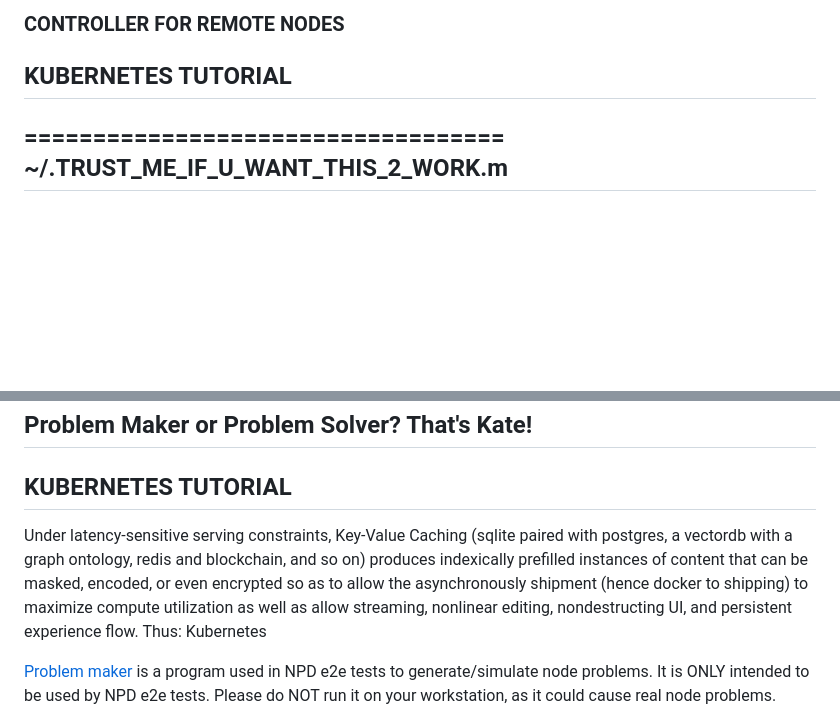
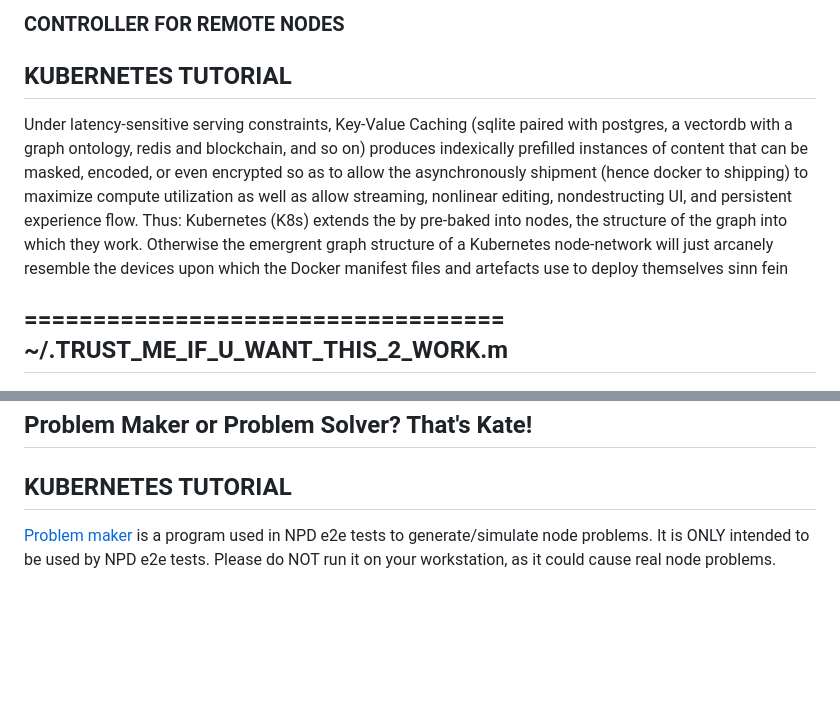
Before and after one commit to greydoubt/dockerkit, a Markdown page: README.md, 2 parts joined by grey strips. Rendered like a GitHub page; blank space fills up the shorter version.

```diff
--- a/README.md
+++ b/README.md
@@ -18,7 +18,7 @@
 
 ## KUBERNETES TUTORIAL
 
-
+Under latency-sensitive serving constraints, Key-Value Caching (sqlite paired with postgres, a vectordb with a graph ontology, redis and blockchain, and so on) produces indexically prefilled instances of content that can be masked, encoded, or even encrypted so as to allow the asynchronously shipment (hence docker to shipping) to maximize compute utilization as well as allow streaming, nonlinear editing, nondestructing UI, and persistent experience flow. Thus: Kubernetes (K8s) extends the by pre-baked into nodes, the structure of the graph into which they work. Otherwise the emergrent graph structure of a Kubernetes node-network will just arcanely resemble the devices upon which the Docker manifest files and artefacts use to deploy themselves sinn fein
 
 ===================================
 ~/.TRUST_ME_IF_U_WANT_THIS_2_WORK.m
@@ -739,7 +739,7 @@ See [NPD e2e test documentation](https://github.com/kubernetes/node-problem-dete
 ## Problem Maker or Problem Solver? That's Kate!
 ## KUBERNETES TUTORIAL
 
-Under latency-sensitive serving constraints, Key-Value Caching (sqlite paired with postgres, a vectordb with a graph ontology, redis and blockchain, and so on) produces indexically prefilled instances of content that can be masked, encoded, or even encrypted so as to allow the asynchronously shipment (hence docker to shipping) to maximize compute utilization as well as allow streaming, nonlinear editing, nondestructing UI, and persistent experience flow. Thus: Kubernetes
+
 
 [Problem maker](https://github.com/kubernetes/node-problem-detector/blob/master/test/e2e/problemmaker/README.md) is a program used in NPD e2e tests to generate/simulate node problems. It is ONLY intended to be used by NPD e2e tests. Please do NOT run it on your workstation, as it could cause real node problems.
 
```
